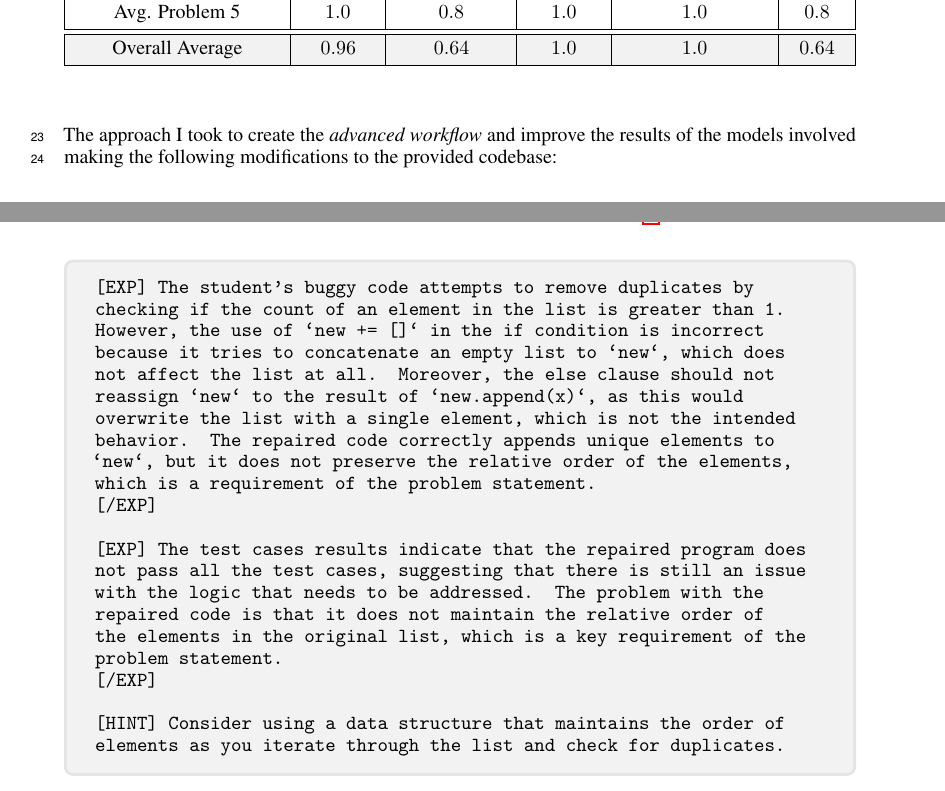
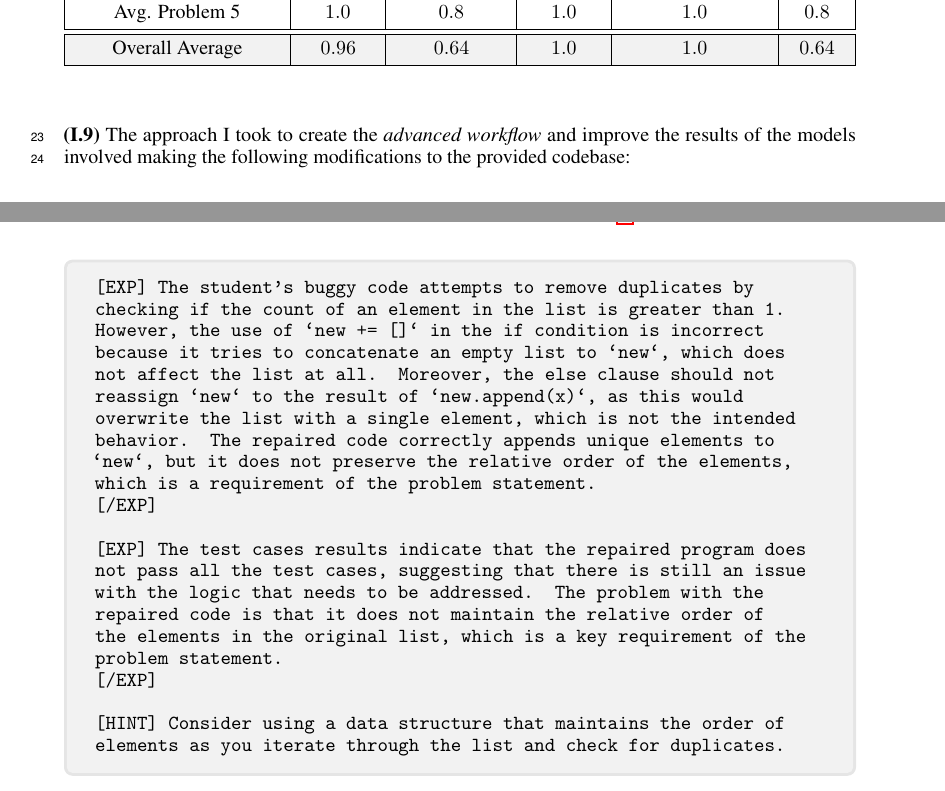
Before and after one commit to CamiloMartinezM/generative-ai, a LaTeX document (project/report/Martinez_7057573_project1.tex): two parts of pages 7 and 15 of 15, joined at a grey line, cut so that both start at the same text. Compiled offline with pdfLaTeX.

Commit message:
Finished project: part 1

```diff
--- a/project/report/Martinez_7057573_project1.tex
+++ b/project/report/Martinez_7057573_project1.tex
@@ -496,7 +496,7 @@ The modifications I did to the provided codebase to implement the \textit{improv
 
 % \subsection{Explain the approach you took to improve the results of the models in detail. Mention some of the limitations of this approach and ideas of how it could be further improved in future works.}\label{I.9}
 
-The approach I took to create the \textit{advanced workflow} and improve the results of the models involved making the following modifications to the provided codebase:
+\textbf{(I.9)} The approach I took to create the \textit{advanced workflow} and improve the results of the models involved making the following modifications to the provided codebase:
 
 \begin{enumerate}
     \item A new parameter called \texttt{use\_advanced\_workflow} was introduced in the \texttt{Hint} class. This allows to turn on the \textbf{Part 1.c}'s \textit{advanced workflow} by setting it to \texttt{True}, and the basic workflow used for \textbf{Part 1.a} and \textbf{Part 1.b} by setting it to \texttt{False}.
@@ -752,7 +752,7 @@ Week 10's slides and listed references.
 
 \clearpage
 
-\section{Appendix: Hint by GPT4-o-mini given prompt in Figure \ref{fig:real-use-case-phi-3-mini}}\label{appendix:real-use-case-phi-3-mini-response}
+\section{Appendix: Hint by Phi-3-mini given prompt in Figure \ref{fig:real-use-case-phi-3-mini}}\label{appendix:real-use-case-phi-3-mini-response}
 
 \begin{figure*}[h!]
     \centering
```
Also changed, not shown: project/report/Martinez_7057573_project1.pdf.
